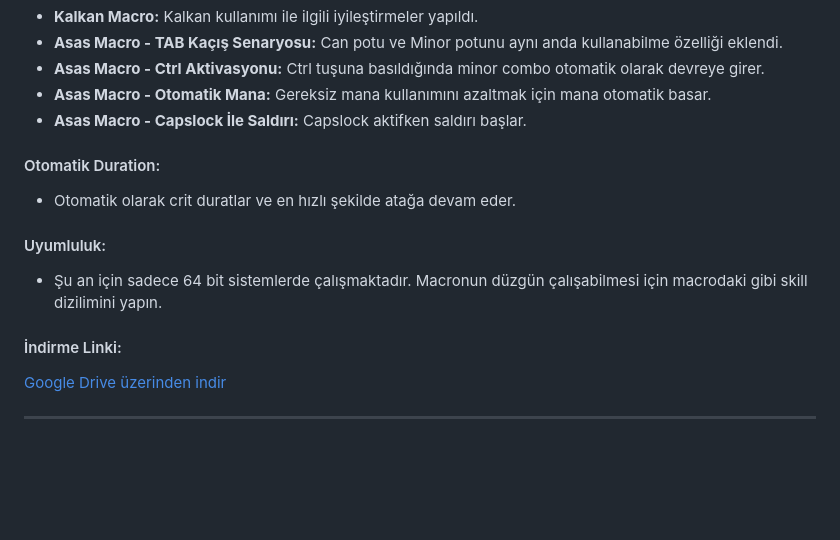
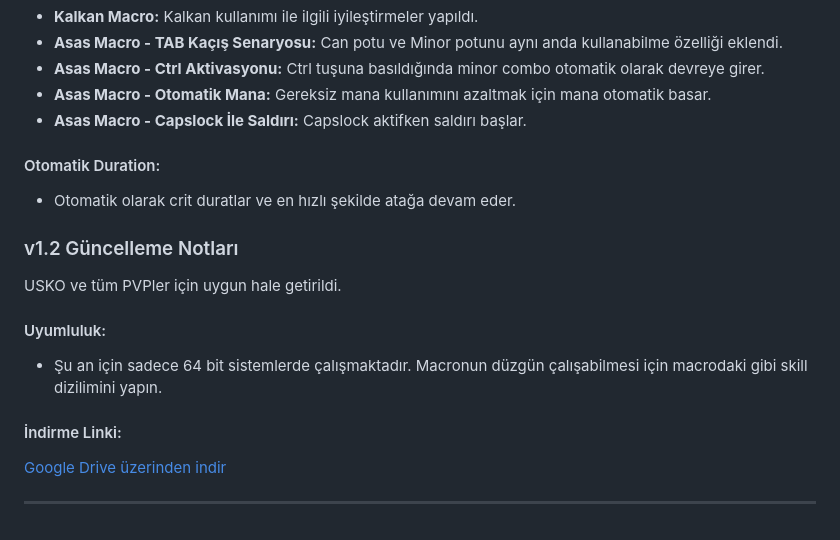
Before and after one commit to AsynctaskCoffee/Kedikodu-Paylasim, a Markdown page: README.md, the part around one of its changes. Drawn GitHub-style; blank space fills up the shorter version.

```diff
--- a/README.md
+++ b/README.md
@@ -72,6 +72,10 @@ v1.1 ve sonrası aşağıda verilen linkten olacaktır.
 #### Otomatik Duration:
 - Otomatik olarak crit duratlar ve en hızlı şekilde atağa devam eder.
 
+### v1.2 Güncelleme Notları
+
+USKO ve tüm PVPler için uygun hale getirildi.
+
 #### Uyumluluk:
 - Şu an için sadece 64 bit sistemlerde çalışmaktadır. Macronun düzgün çalışabilmesi için macrodaki gibi skill dizilimini yapın.
 
```
Also changed, not shown: other parts of README.md (+1 -1 lines).
